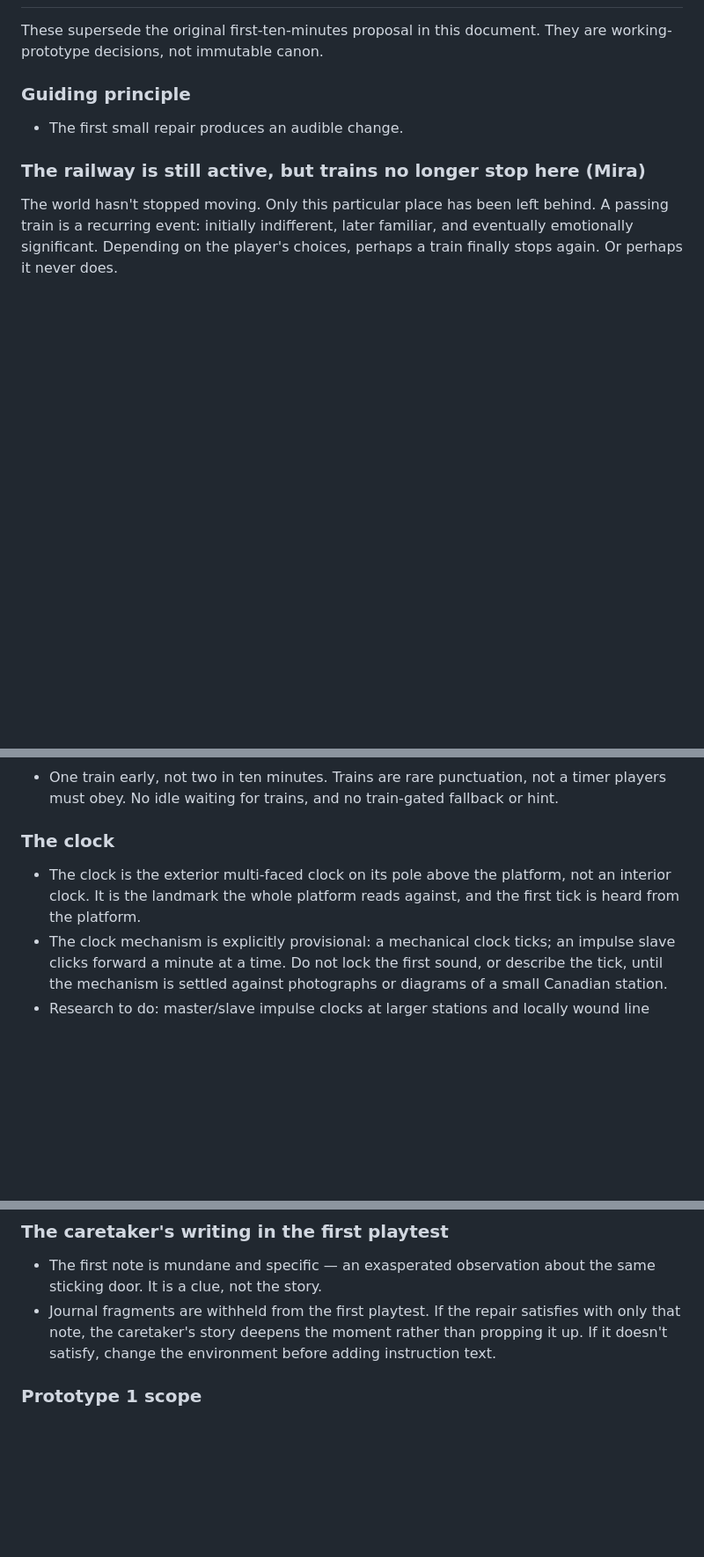
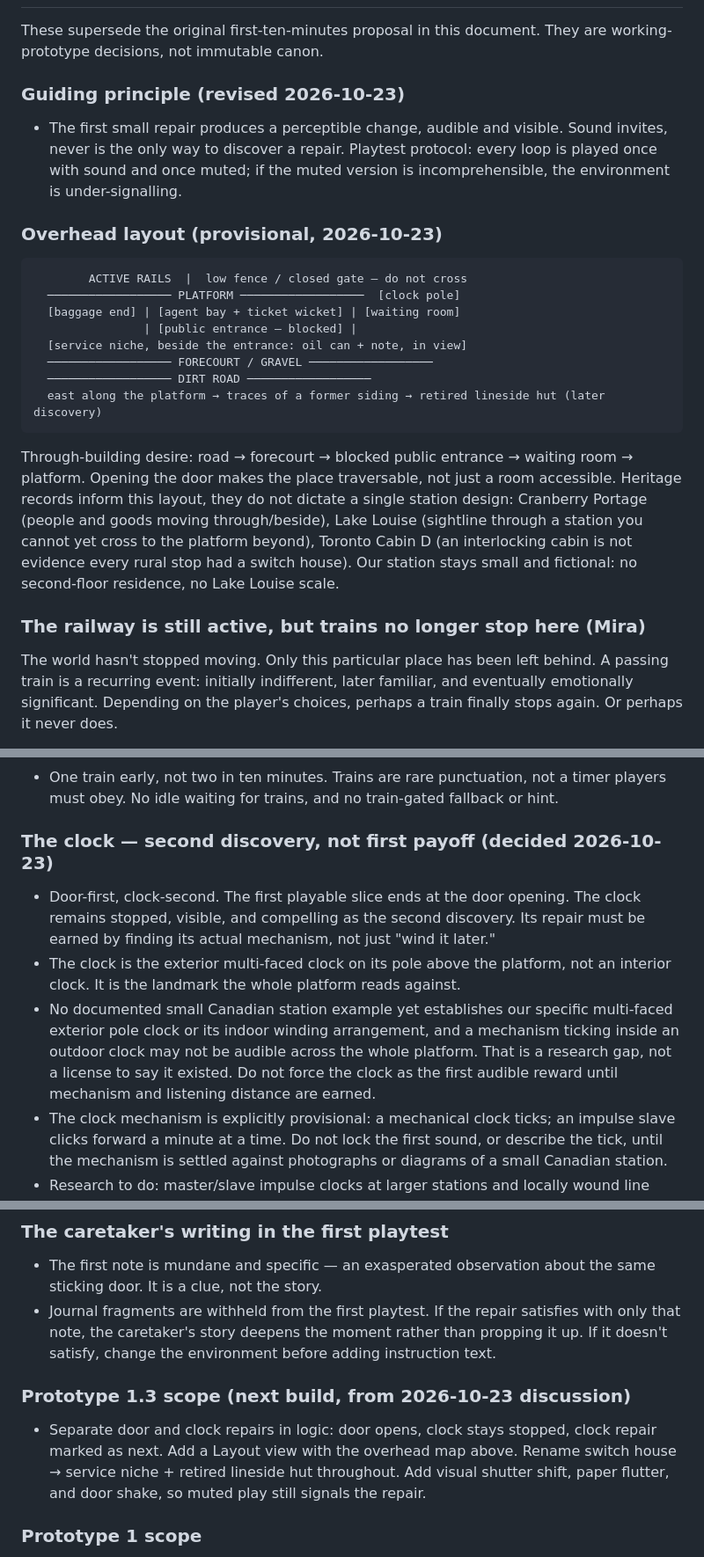
Before and after one commit to cyan-fox-avery/train-station, a Markdown page: DESIGN.md, 3 parts joined by grey strips. Shown at 88% size. Drawn GitHub-style; blank space fills up the shorter version.

Commit message:
Update DESIGN.md: overhead layout, retired lineside hut + service niche, door-first clock-second, perceptible (audible+visible) principle, muted playtest protocol

````diff
--- a/DESIGN.md
+++ b/DESIGN.md
@@ -43,9 +43,36 @@ This document has three categories, as Mira proposed:
 These supersede the original first-ten-minutes proposal in this document.
 They are working-prototype decisions, not immutable canon.
 
-### Guiding principle
+### Guiding principle (revised 2026-10-23)
 
-- The first small repair produces an audible change.
+- The first small repair produces a perceptible change, audible and
+  visible. Sound invites, never is the only way to discover a repair.
+  Playtest protocol: every loop is played once with sound and once
+  muted; if the muted version is incomprehensible, the environment is
+  under-signalling.
+
+### Overhead layout (provisional, 2026-10-23)
+
+```
+        ACTIVE RAILS  |  low fence / closed gate — do not cross
+  ────────────────── PLATFORM ──────────────────  [clock pole]
+  [baggage end] | [agent bay + ticket wicket] | [waiting room]
+                | [public entrance — blocked] |
+  [service niche, beside the entrance: oil can + note, in view]
+  ────────────────── FORECOURT / GRAVEL ──────────────────
+  ────────────────── DIRT ROAD ──────────────────
+  east along the platform → traces of a former siding → retired lineside hut (later discovery)
+```
+
+Through-building desire: road → forecourt → blocked public entrance →
+waiting room → platform. Opening the door makes the place traversable,
+not just a room accessible. Heritage records inform this layout, they do
+not dictate a single station design: Cranberry Portage (people and goods
+moving through/beside), Lake Louise (sightline through a station you
+cannot yet cross to the platform beyond), Toronto Cabin D (an
+interlocking cabin is not evidence every rural stop had a switch house).
+Our station stays small and fictional: no second-floor residence, no
+Lake Louise scale.
 
 ### The railway is still active, but trains no longer stop here (Mira)
 
@@ -65,11 +92,21 @@ platform. The train is the long arc; the room answering back is the loop.
   not a timer players must obey. No idle waiting for trains, and no
   train-gated fallback or hint.
 
-### The clock
+### The clock — second discovery, not first payoff (decided 2026-10-23)
 
+- Door-first, clock-second. The first playable slice ends at the door
+  opening. The clock remains stopped, visible, and compelling as the
+  second discovery. Its repair must be earned by finding its actual
+  mechanism, not just "wind it later."
 - The clock is the exterior multi-faced clock on its pole above the
   platform, not an interior clock. It is the landmark the whole platform
-  reads against, and the first tick is heard from the platform.
+  reads against.
+- No documented small Canadian station example yet establishes our
+  specific multi-faced exterior pole clock or its indoor winding
+  arrangement, and a mechanism ticking inside an outdoor clock may not
+  be audible across the whole platform. That is a research gap, not a
+  license to say it existed. Do not force the clock as the first audible
+  reward until mechanism and listening distance are earned.
 - The clock mechanism is explicitly provisional: a mechanical clock ticks;
   an impulse slave clicks forward a minute at a time. Do not lock the
   first sound, or describe the tick, until the mechanism is settled
@@ -121,6 +164,14 @@ platform. The train is the long arc; the room answering back is the loop.
   satisfies with only that note, the caretaker's story deepens the
   moment rather than propping it up. If it doesn't satisfy, change the
   environment before adding instruction text.
+
+### Prototype 1.3 scope (next build, from 2026-10-23 discussion)
+
+- Separate door and clock repairs in logic: door opens, clock stays
+  stopped, clock repair marked as next. Add a Layout view with the
+  overhead map above. Rename switch house → service niche + retired
+  lineside hut throughout. Add visual shutter shift, paper flutter, and
+  door shake, so muted play still signals the repair.
 
 ### Prototype 1 scope
 
````
Also changed, not shown: other parts of DESIGN.md (+10 -4 lines).
